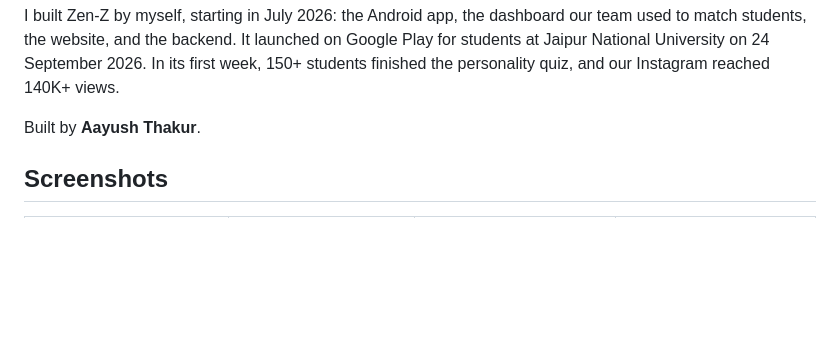
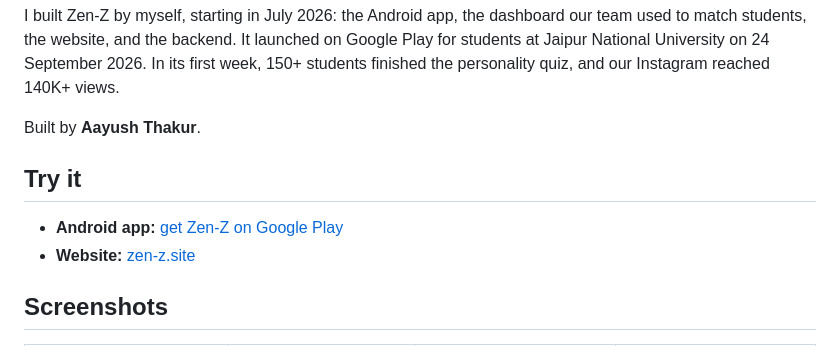
Before and after one commit to aayush-t-exe/Zen-Z, a Markdown page: README.md, the part around one of its changes. Rendered like a GitHub page; blank space fills up the shorter version.

Commit message:
Add Google Play and website links to the README
Co-Authored-By: Claude Opus 5.5 (1M context) <noreply@anthropic.com>

```diff
--- a/README.md
+++ b/README.md
@@ -18,6 +23,11 @@ launched on Google Play for students at Jaipur National University on
 personality quiz, and our Instagram reached 140K+ views.
 
 Built by **Aayush Thakur**.
+
+## Try it
+
+- **Android app:** [get Zen-Z on Google Play](https://play.google.com/store/apps/details?id=com.campussocial.app)
+- **Website:** [zen-z.site](https://zen-z.site)
 
 ## Screenshots
 
```
Also changed, not shown: other parts of README.md (+5 -0 lines).
